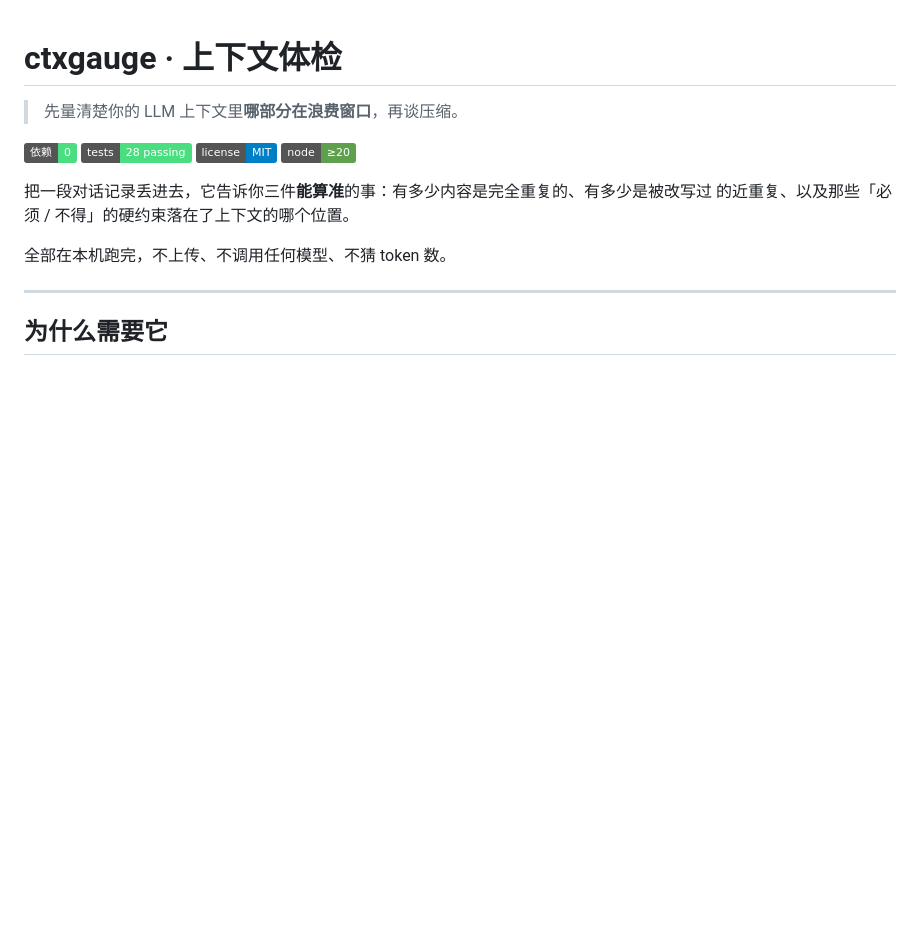
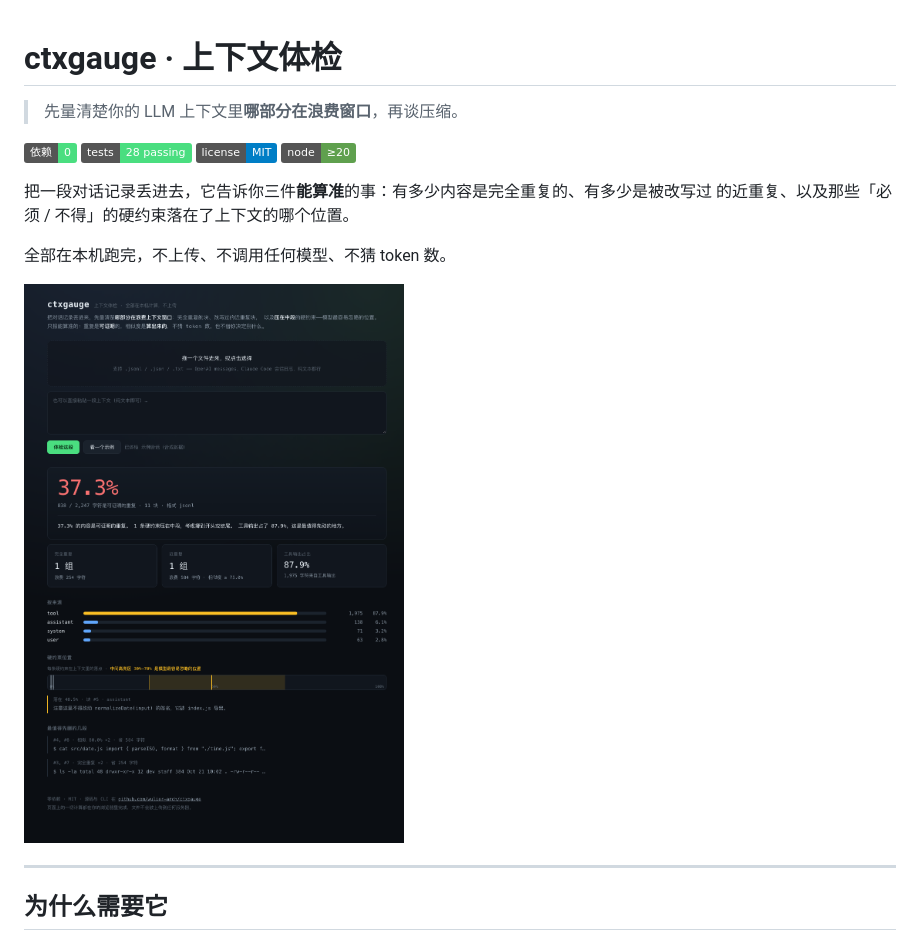
Before and after one commit to wulier-arch/ctxgauge, a Markdown page: README.md, the part around the change. Rendered like a GitHub page; pictures changed too: web/screenshot.png (added); badges without logos; blank space fills up the shorter version.

Commit message:
docs: README 首屏放一张真实的体检报告截图
截图取自线上页面（wulier-arch.github.io/ctxgauge/）实际跑示例的结果，
不是设计稿。

```diff
--- a/README.md
+++ b/README.md
@@ -11,6 +11,8 @@
 的近重复、以及那些「必须 / 不得」的硬约束落在了上下文的哪个位置。
 
 全部在本机跑完，不上传、不调用任何模型、不猜 token 数。
+
+![ctxgauge 体检报告](web/screenshot.png)
 
 ---
 
```
